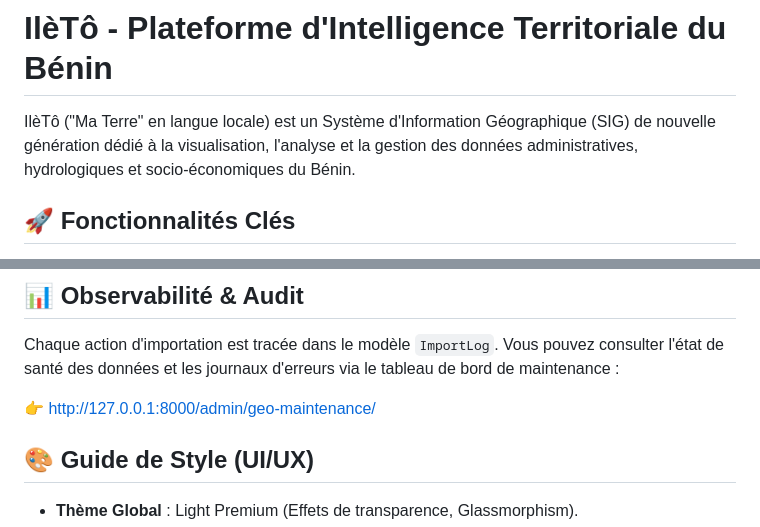
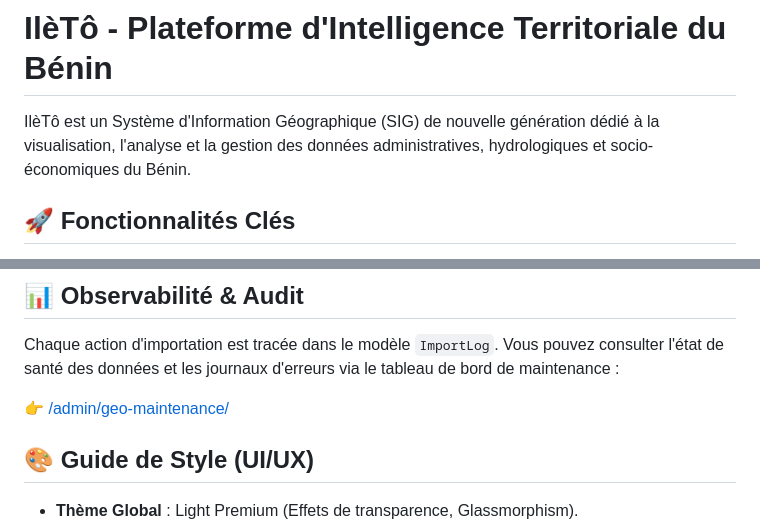
Before and after one commit to azaba881/illeto, a Markdown page: README.md, 2 parts joined by grey strips. Drawn GitHub-style.

Commit message:
Fix formatting and update links in README.md

```diff
--- a/README.md
+++ b/README.md
@@ -1,6 +5,6 @@
 # IlèTô - Plateforme d'Intelligence Territoriale du Bénin
 
-IlèTô ("Ma Terre" en langue locale) est un Système d'Information Géographique (SIG) de nouvelle génération dédié à la visualisation, l'analyse et la gestion des données administratives, hydrologiques et socio-économiques du Bénin.
+IlèTô  est un Système d'Information Géographique (SIG) de nouvelle génération dédié à la visualisation, l'analyse et la gestion des données administratives, hydrologiques et socio-économiques du Bénin.
 
 ## 🚀 Fonctionnalités Clés
 
@@ -60,7 +64,7 @@ python manage.py geo_import_hdx_boundaries --path data/ben_admin2.geojson --leve
 
 Chaque action d'importation est tracée dans le modèle `ImportLog`. Vous pouvez consulter l'état de santé des données et les journaux d'erreurs via le tableau de bord de maintenance :
 
-👉 [http://127.0.0.1:8000/admin/geo-maintenance/](http://127.0.0.1:8000/admin/geo-maintenance/)
+👉 [/admin/geo-maintenance/](http://127.0.0.1:8000/admin/geo-maintenance/)
 
 ## 🎨 Guide de Style (UI/UX)
 
```
Also changed, not shown: other parts of README.md (+4 -0 lines).
